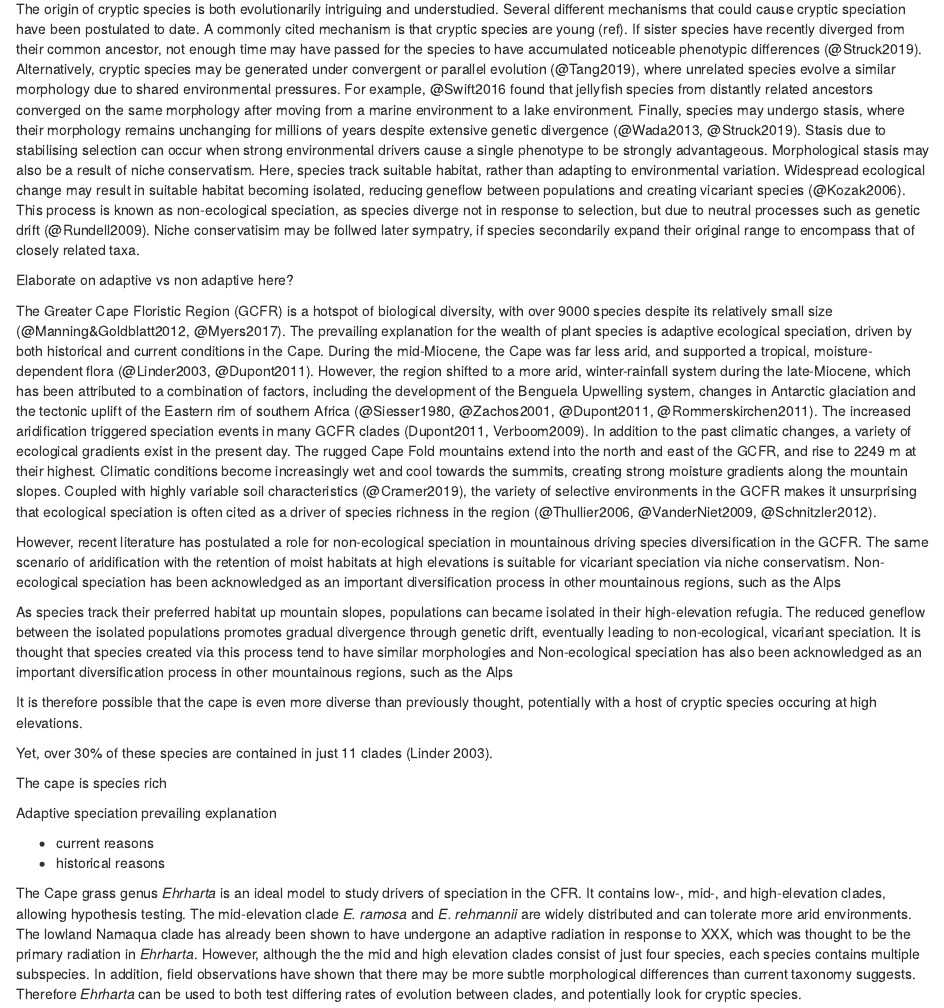
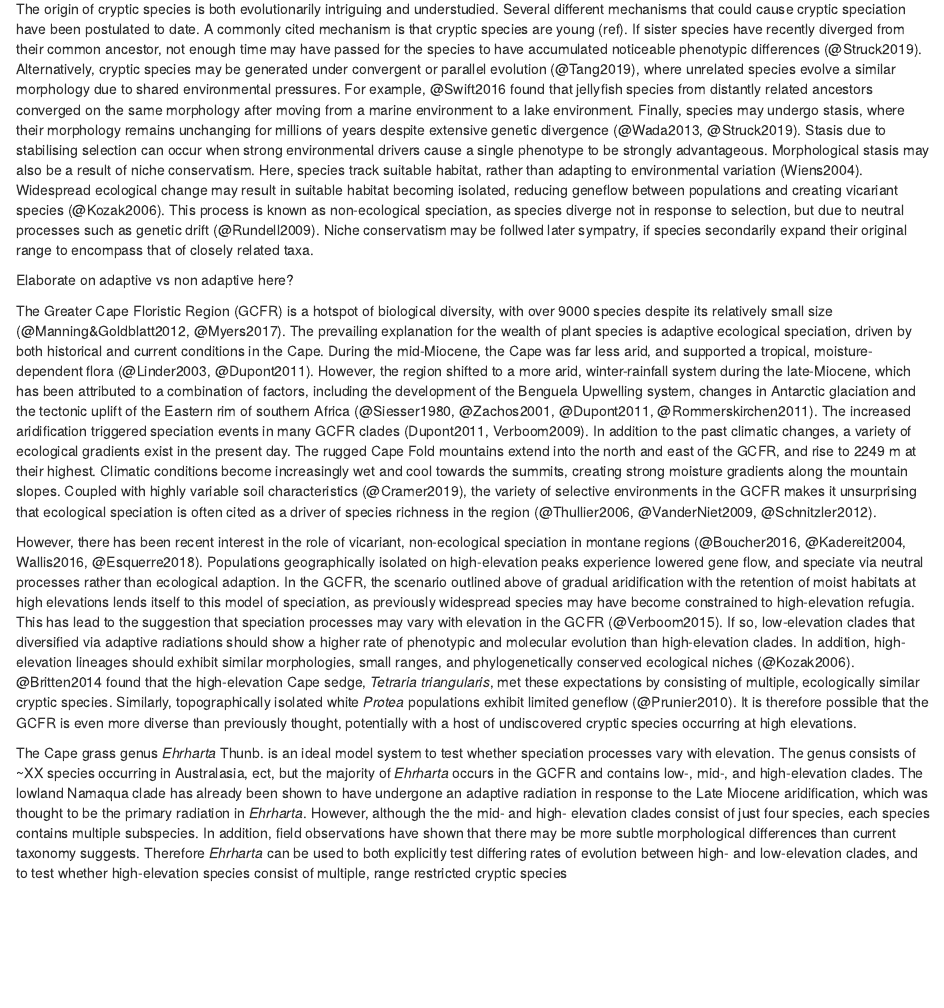
Before and after one commit to Lwoots/Draft_dissertation, an R Markdown document (01-Intro_Chapter.Rmd): the page in a window 1100 px wide, from 490 px down. Rendered offline with R 4.5, knitr and Pandoc, with nearby package versions.

Commit message:
fiddled more with GCFR paragraph

```diff
--- a/01-Intro_Chapter.Rmd
+++ b/01-Intro_Chapter.Rmd
@@ -4,31 +4,12 @@ The accurate definition of species limits is crucial, as the ability to differen
 
 Cryptic species are morphologically similar, but genetically distinct taxa (@Struck2018). Often, cryptic species are initially classified as a single species, only to be found to consist of two or more unique taxa (@Pfenninger2007, @Bickford2007). Despite their similarities in appearance, cryptic species have been shown to play different functional and ecological roles (nematode paper). Taxonomists have traditionally described species based on morphology, as differences in appearance imply reproductive isolation, an important criterion for species delimitation under the Biological Species Concept (Mayr). However, the genetic distinctness of morphologically similar taxa implies that mate recognition techniques, such as calls, smells, and colour spectra that we are unable to see, may be equally important in reproductive isolation. Cryptic species are being discovered in abundance across all taxa and biomes. For example, nearly 60% of recently described mammalian species are from cryptic complexes (@Ceballos2009). However, there is a bias in cryptic species research, as many studies have been conducted on marine tiny creatures, and few in plants (@Bickford2007).
 
-The origin of cryptic species is both evolutionarily intriguing and understudied. Several different mechanisms that could cause cryptic speciation have been postulated to date. A commonly cited mechanism is that cryptic species are young (ref). If sister species have recently diverged from their common ancestor, not enough time may have passed for the species to have accumulated noticeable phenotypic differences (@Struck2019). Alternatively, cryptic species may be generated under convergent or parallel evolution (@Tang2019), where unrelated species evolve a similar morphology due to shared environmental pressures. For example, @Swift2016 found that jellyfish species from distantly related ancestors converged on the same morphology after moving from a marine environment to a lake environment. Finally, species may undergo stasis, where their morphology remains unchanging for millions of years despite extensive genetic divergence (@Wada2013, @Struck2019). Stasis due to stabilising selection can occur when strong environmental drivers cause a single phenotype to be strongly advantageous. Morphological stasis may also be a result of niche conservatism. Here, species track suitable habitat, rather than adapting to environmental variation. Widespread ecological change may result in suitable habitat becoming isolated, reducing geneflow between populations and creating vicariant species (@Kozak2006). This process is known as non-ecological speciation, as species diverge not in response to selection, but due to neutral processes such as genetic drift (@Rundell2009). Niche conservatisim may be follwed later sympatry, if species secondarily expand their original range to encompass that of closely related taxa.
+The origin of cryptic species is both evolutionarily intriguing and understudied. Several different mechanisms that could cause cryptic speciation have been postulated to date. A commonly cited mechanism is that cryptic species are young (ref). If sister species have recently diverged from their common ancestor, not enough time may have passed for the species to have accumulated noticeable phenotypic differences (@Struck2019). Alternatively, cryptic species may be generated under convergent or parallel evolution (@Tang2019), where unrelated species evolve a similar morphology due to shared environmental pressures. For example, @Swift2016 found that jellyfish species from distantly related ancestors converged on the same morphology after moving from a marine environment to a lake environment. Finally, species may undergo stasis, where their morphology remains unchanging for millions of years despite extensive genetic divergence (@Wada2013, @Struck2019). Stasis due to stabilising selection can occur when strong environmental drivers cause a single phenotype to be strongly advantageous. Morphological stasis may also be a result of niche conservatism. Here, species track suitable habitat, rather than adapting to environmental variation (Wiens2004). Widespread ecological change may result in suitable habitat becoming isolated, reducing geneflow between populations and creating vicariant species (@Kozak2006). This process is known as non-ecological speciation, as species diverge not in response to selection, but due to neutral processes such as genetic drift (@Rundell2009). Niche conservatism may be follwed later sympatry, if species secondarily expand their original range to encompass that of closely related taxa.
 
 Elaborate on adaptive vs non adaptive here?
 
 The Greater Cape Floristic Region (GCFR) is a hotspot of biological diversity, with over 9000 species despite its relatively small size (@Manning&Goldblatt2012, @Myers2017). The prevailing explanation for the wealth of plant species is adaptive ecological speciation, driven by both historical and current conditions in the Cape. During the mid-Miocene, the Cape was far less arid, and supported a tropical, moisture-dependent flora (@Linder2003, @Dupont2011). However, the region shifted to a more arid, winter-rainfall system during the late-Miocene, which has been attributed to a combination of factors, including the development of the Benguela Upwelling system, changes in Antarctic glaciation and the tectonic uplift of the Eastern rim of southern Africa (@Siesser1980, @Zachos2001, @Dupont2011, @Rommerskirchen2011). The increased aridification triggered speciation events in many GCFR clades (Dupont2011, Verboom2009). In addition to the past climatic changes, a variety of ecological gradients exist in the present day. The rugged Cape Fold mountains extend into the north and east of the GCFR, and rise to 2249 m at their highest. Climatic conditions become increasingly wet and cool towards the summits, creating strong moisture gradients along the mountain slopes. Coupled with highly variable soil characteristics (@Cramer2019), the variety of selective environments in the GCFR makes it unsurprising that ecological speciation is often cited as a driver of species richness in the region (@Thullier2006, @VanderNiet2009, @Schnitzler2012).
 
-However, recent literature has postulated a role for non-ecological speciation in mountainous  driving species diversification in the GCFR. The same scenario of aridification with the retention of moist habitats at high elevations is suitable for vicariant speciation via niche conservatism. Non-ecological speciation has been acknowledged as an important diversification process in other mountainous regions, such as the Alps
+However, there has been recent interest in the role of vicariant, non-ecological speciation in montane regions (@Boucher2016, @Kadereit2004, Wallis2016, @Esquerre2018). Populations geographically isolated on high-elevation peaks experience lowered gene flow, and speciate via neutral processes rather than ecological adaption. In the GCFR, the scenario outlined above of gradual aridification with the retention of moist habitats at high elevations lends itself to this model of speciation, as previously widespread species may have become constrained to high-elevation refugia. This has lead to the suggestion that speciation processes may vary with elevation in the GCFR (@Verboom2015). If so, low-elevation clades that diversified via adaptive radiations should show a higher rate of phenotypic and molecular evolution than high-elevation clades. In addition, high-elevation lineages should exhibit similar morphologies, small ranges, and phylogenetically conserved ecological niches (@Kozak2006). @Britten2014 found that the high-elevation Cape sedge, _Tetraria triangularis_, met these expectations by consisting of multiple, ecologically similar cryptic species. Similarly, topographically isolated white _Protea_ populations exhibit limited geneflow (@Prunier2010). It is therefore possible that the GCFR is even more diverse than previously thought, potentially with a host of undiscovered cryptic species occurring at high elevations.
 
-
-
-As species track their preferred habitat up mountain slopes, populations can became isolated in their high-elevation refugia. The reduced geneflow between the isolated populations promotes gradual divergence through genetic drift, eventually leading to non-ecological, vicariant speciation. It is thought that species created via this process tend to have similar morphologies and  Non-ecological speciation has also been acknowledged as an important diversification process in other mountainous regions, such as the Alps
-
- It is therefore possible that the cape is even more diverse than previously thought, potentially with a host of cryptic species occuring at high elevations.
-
-Yet, over 30% of these species are contained in just 11 clades (Linder 2003).
-
-
-
-The cape is species rich
-
-Adaptive speciation prevailing explanation
-
-- current reasons
-- historical reasons
-
-
-
-The Cape grass genus _Ehrharta_ is an ideal model to study drivers of speciation in the CFR. It contains low-, mid-, and high-elevation clades, allowing hypothesis testing. The mid-elevation clade _E. ramosa_ and _E. rehmannii_ are widely distributed and can tolerate more arid environments. The lowland Namaqua clade has already been shown to have undergone an adaptive radiation in response to XXX, which was thought to be the primary radiation in _Ehrharta_. However, although the the mid and high elevation clades consist of just four species, each species contains multiple subspecies. In addition, field observations have shown that there may be more subtle morphological differences than current taxonomy suggests. Therefore _Ehrharta_ can be used to both test differing rates of evolution between clades, and potentially look for cryptic species.
+The Cape grass genus _Ehrharta_ Thunb. is an ideal model system to test whether speciation processes vary with elevation. The genus consists of ~XX species occurring in Australasia, ect, but the majority of _Ehrharta_ occurs in the GCFR and contains low-, mid-, and high-elevation clades. The lowland Namaqua clade has already been shown to have undergone an adaptive radiation in response to the Late Miocene aridification, which was thought to be the primary radiation in _Ehrharta_. However, although the the mid- and high- elevation clades consist of just four species, each species contains multiple subspecies. In addition, field observations have shown that there may be more subtle morphological differences than current taxonomy suggests. Therefore _Ehrharta_ can be used to both explicitly test differing rates of evolution between high- and low-elevation clades, and to test whether high-elevation species consist of multiple, range restricted cryptic species
```
